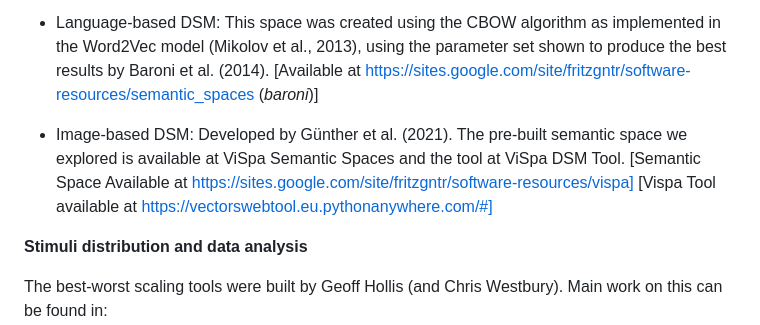
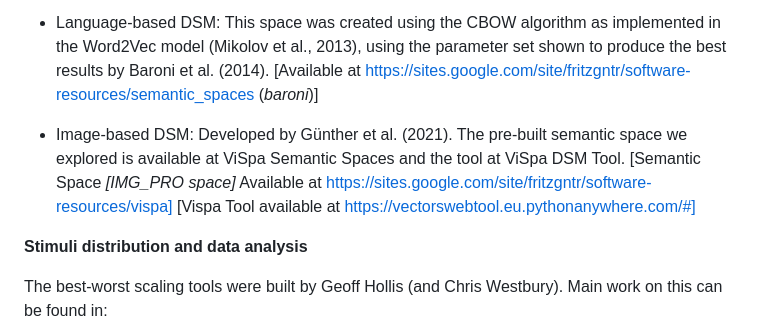
Before and after one commit to memonji/SM_SB, a Markdown page: ReadME.md, the part around the change. GitHub-like rendering.

```diff
--- a/ReadME.md
+++ b/ReadME.md
@@ -92,7 +92,7 @@ The pre-built semantic spaces we use available at https://sites.google.com/site/
 [Available at https://sites.google.com/site/fritzgntr/software-resources/semantic_spaces (*baroni*)]
 
 - Image-based DSM: Developed by Günther et al. (2021). The pre-built semantic space we explored is available at ViSpa Semantic Spaces and the tool at ViSpa DSM Tool.
-[Semantic Space Available at https://sites.google.com/site/fritzgntr/software-resources/vispa] [Vispa Tool available at https://vectorswebtool.eu.pythonanywhere.com/#]
+[Semantic Space *[IMG_PRO space]* Available at https://sites.google.com/site/fritzgntr/software-resources/vispa] [Vispa Tool available at https://vectorswebtool.eu.pythonanywhere.com/#]
 
 **Stimuli distribution and data analysis**
 
```
